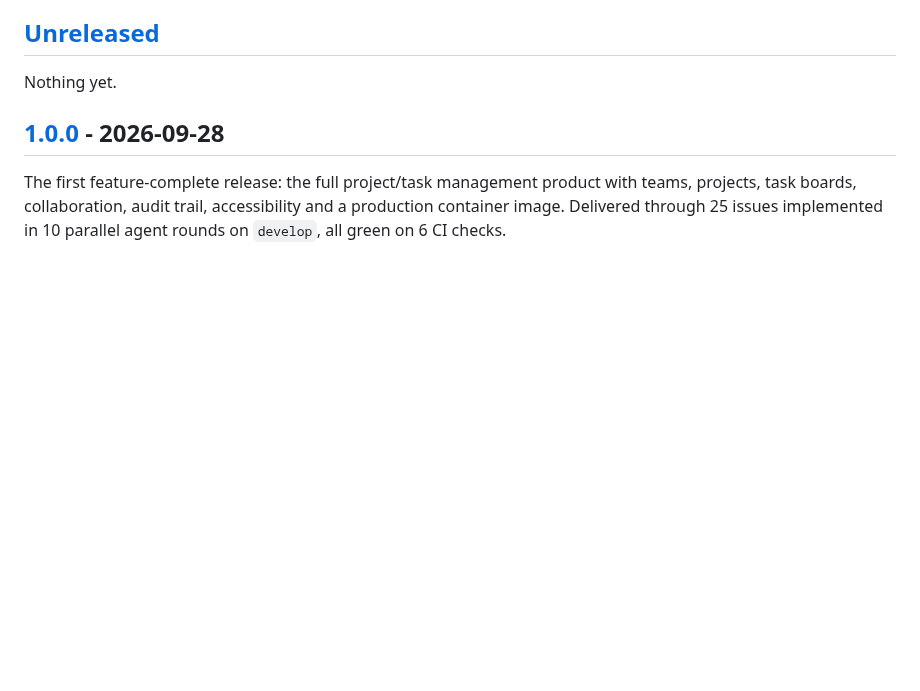
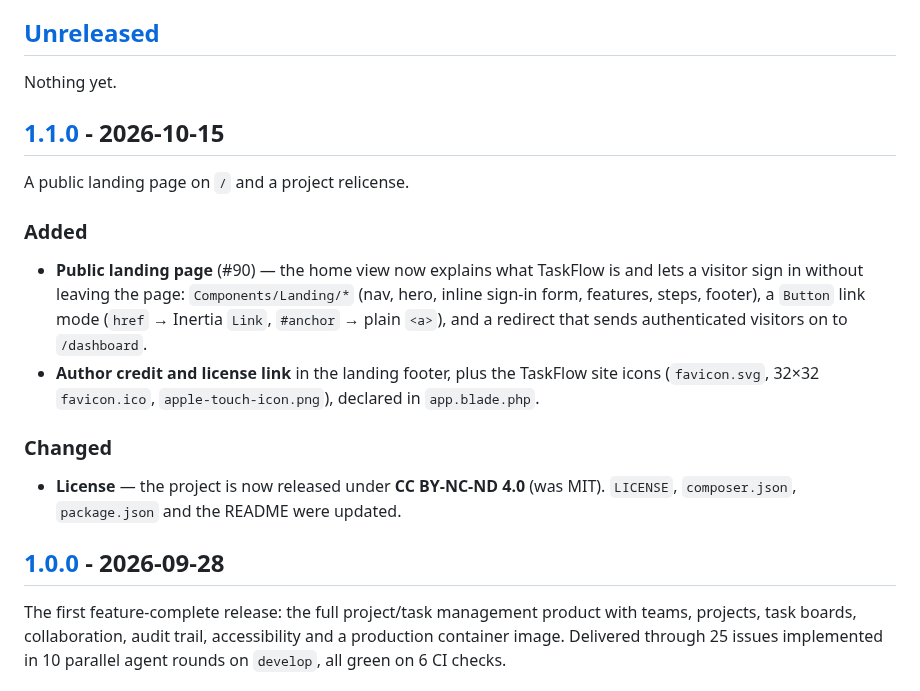
Before and after one commit to bianquiviri/taskflow, a Markdown page: CHANGELOG.md, the part around one of its changes. Drawn GitHub-style; blank space fills up the shorter version.

Commit message:
chore(release): v1.1.0

```diff
--- a/CHANGELOG.md
+++ b/CHANGELOG.md
@@ -8,6 +8,26 @@ and this project adheres to [Semantic Versioning](https://semver.org/spec/v2.0.0
 ## [Unreleased]
 
 Nothing yet.
+
+## [1.1.0] - 2026-10-15
+
+A public landing page on `/` and a project relicense.
+
+### Added
+
+- **Public landing page** (#90) — the home view now explains what TaskFlow is
+  and lets a visitor sign in without leaving the page: `Components/Landing/*`
+  (nav, hero, inline sign-in form, features, steps, footer), a `Button` link
+  mode (`href` → Inertia `Link`, `#anchor` → plain `<a>`), and a redirect that
+  sends authenticated visitors on to `/dashboard`.
+- **Author credit and license link** in the landing footer, plus the TaskFlow
+  site icons (`favicon.svg`, 32×32 `favicon.ico`, `apple-touch-icon.png`),
+  declared in `app.blade.php`.
+
+### Changed
+
+- **License** — the project is now released under **CC BY-NC-ND 4.0** (was
+  MIT). `LICENSE`, `composer.json`, `package.json` and the README were updated.
 
 ## [1.0.0] - 2026-09-28
 
```
Also changed, not shown: other parts of CHANGELOG.md (+2 -1 lines).
